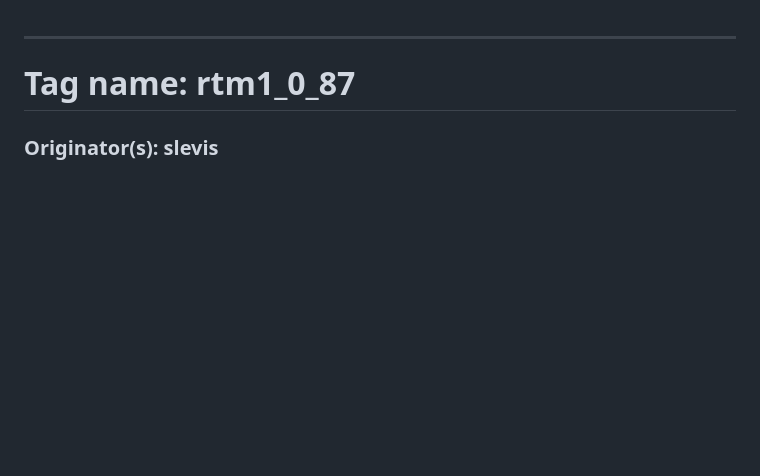
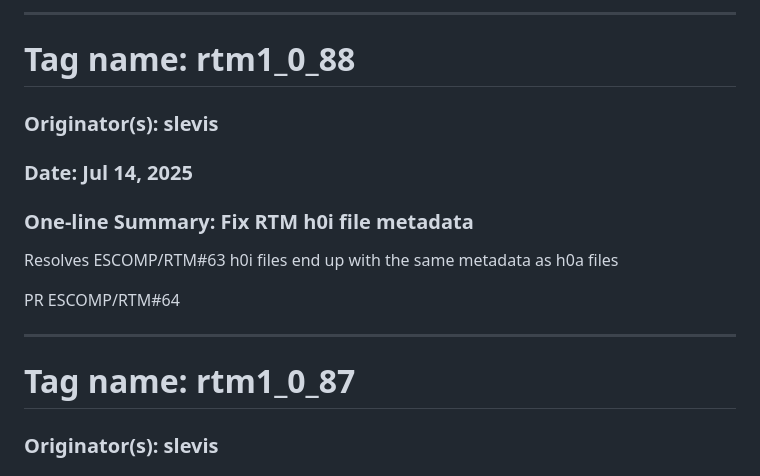
Before and after one commit to ESCOMP/RTM, a Markdown page: docs/ChangeLog.md, the part around the change. Drawn GitHub-style; blank space fills up the shorter version.

Commit message:
Draft ChangeLog

```diff
--- a/docs/ChangeLog.md
+++ b/docs/ChangeLog.md
@@ -1,3 +1,14 @@
+<hr>
+
+# Tag name:  rtm1_0_88
+### Originator(s): slevis
+### Date: Jul 14, 2025
+### One-line Summary: Fix RTM h0i file metadata
+
+Resolves ESCOMP/RTM#63 h0i files end up with the same metadata as h0a files
+
+PR ESCOMP/RTM#64
+
 <hr>
 
 # Tag name:  rtm1_0_87
```
